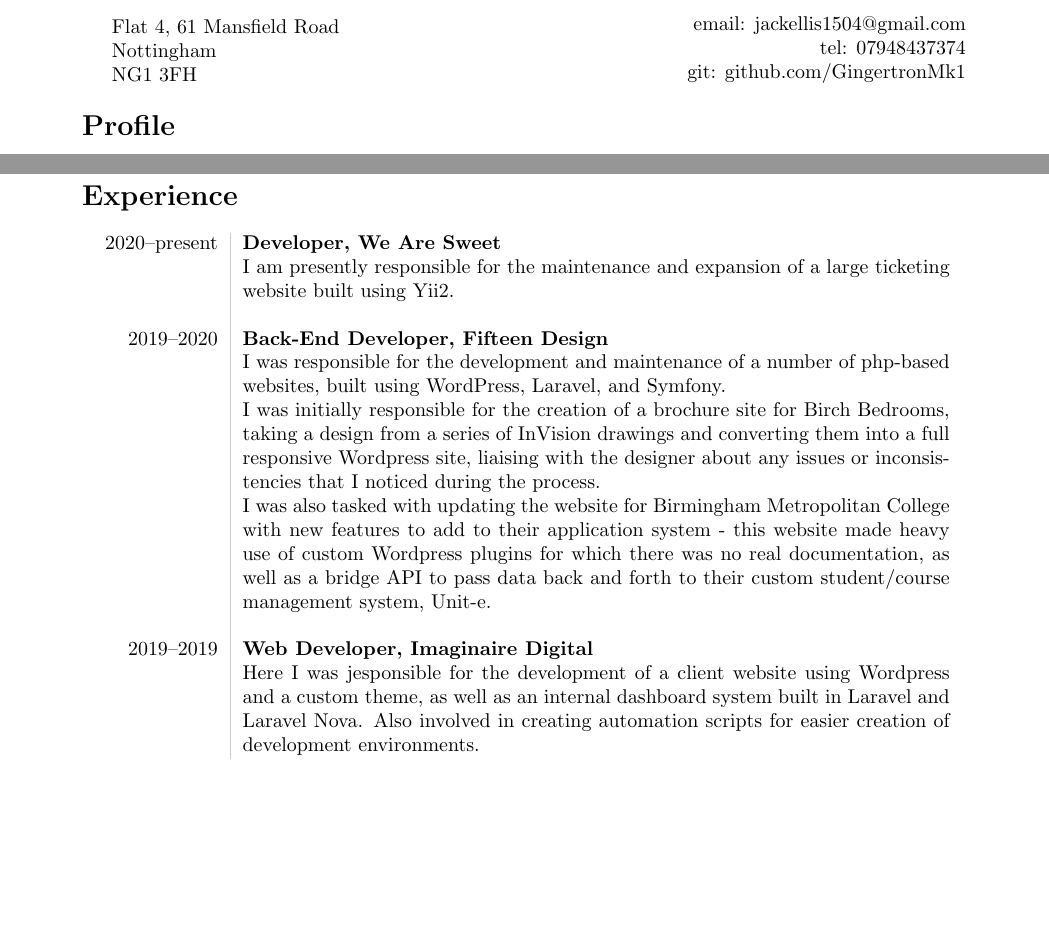
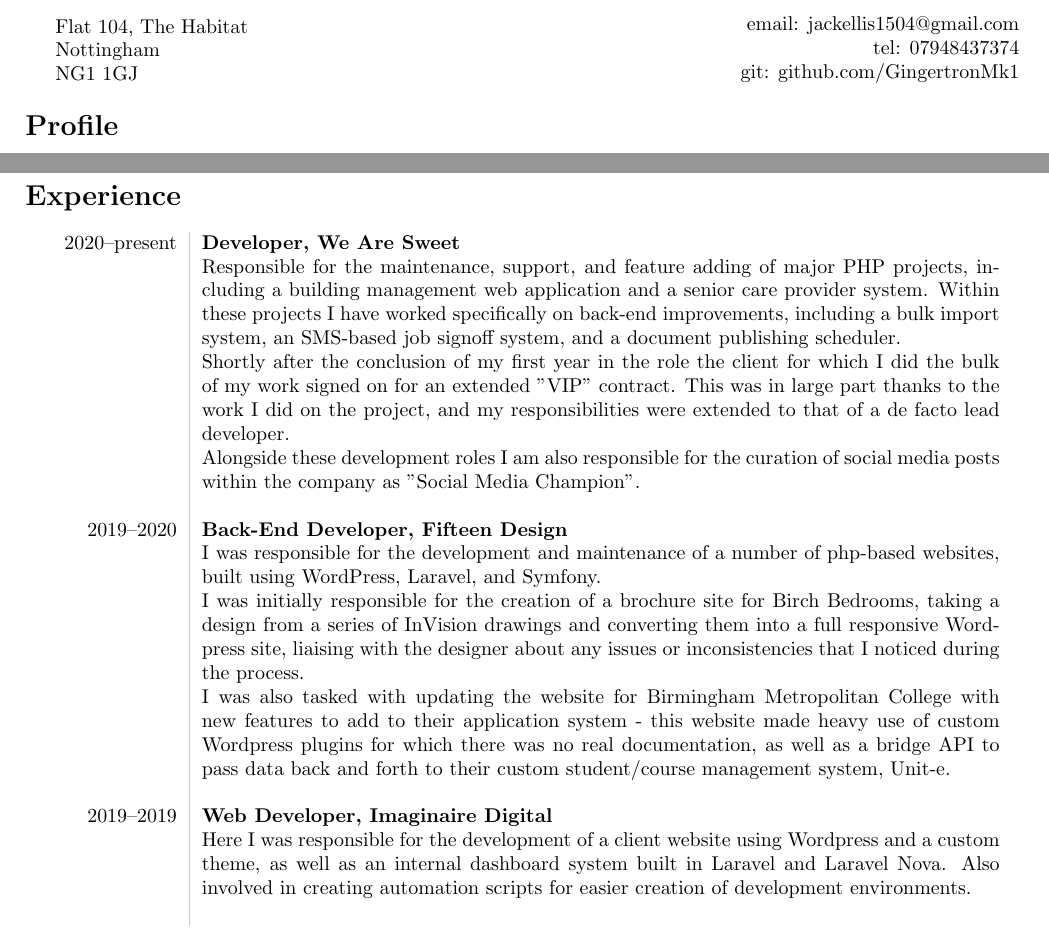
Before and after one commit to GingertronMk1/ANWR, a LaTeX CV (CV/Dev/CV.tex): two parts of page 1 of 2, joined at a grey line, cut so that both start at the same text, the shorter picture padded with empty space. The pictures show the PDF file CV/Dev/CV.pdf that the author committed with the source.

Commit message:
Updated my CV

```diff
--- a/CV/Dev/CV.tex
+++ b/CV/Dev/CV.tex
@@ -51,7 +53,11 @@ I am also a strong collaborator within a team, and am always keen to share any e
 \section*{Experience}
 \begin{tabular}{L!{\VRule}R}
   2020--present&   \bf Developer, We Are Sweet\\
-    & I am presently responsible for the maintenance and expansion of a large ticketing website built using Yii2.\par
+    & Responsible for the maintenance, support, and feature adding of major PHP projects, including a building management web application and a senior care provider system. Within these projects I have worked specifically on back-end improvements, including a bulk import system, an SMS-based job signoff system, and a document publishing scheduler.\\
+
+    & Shortly after the conclusion of my first year in the role the client for which I did the bulk of my work signed on for an extended "VIP" contract. This was in large part thanks to the work I did on the project, and my responsibilities were extended to that of a de facto lead developer.\\
+
+    & Alongside these development roles I am also responsible for the curation of social media posts within the company as "Social Media Champion".\\
 
    \\
 
@@ -64,8 +70,10 @@ I am also a strong collaborator within a team, and am always keen to share any e
 
    \\
 
-    2019--2019&\bf Web Developer, Imaginaire Digital\\
-    & Here I was jesponsible for the development of a client website using Wordpress and a custom theme, as well as an internal dashboard system built in Laravel and Laravel Nova. Also involved in creating automation scripts for easier creation of development environments.\\
+  2019--2019&\bf Web Developer, Imaginaire Digital\\
+    & Here I was responsible for the development of a client website using Wordpress and a custom theme, as well as an internal dashboard system built in Laravel and Laravel Nova. Also involved in creating automation scripts for easier creation of development environments.\\
+
+    \\
 
 \end{tabular}
 
```
Also changed, not shown: CV/Dev/CV.pdf, CV/Dev/CV.tex (10 more changed lines).
